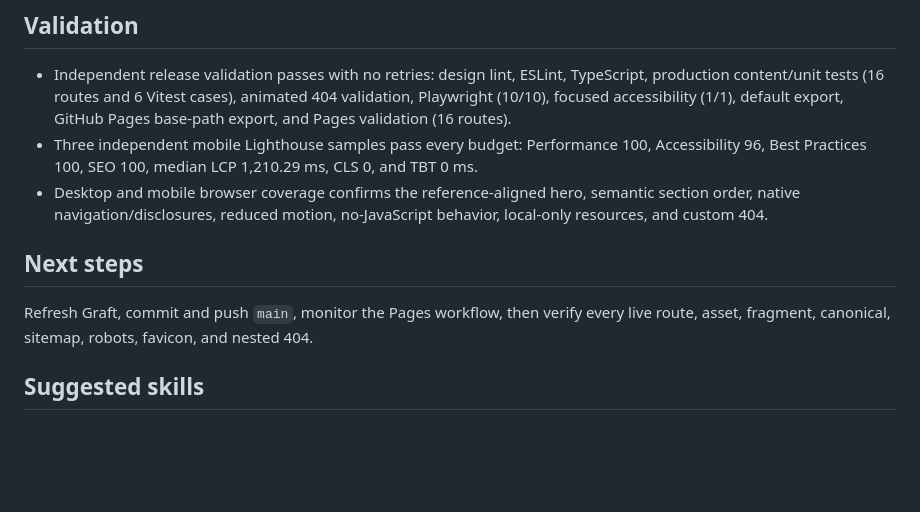
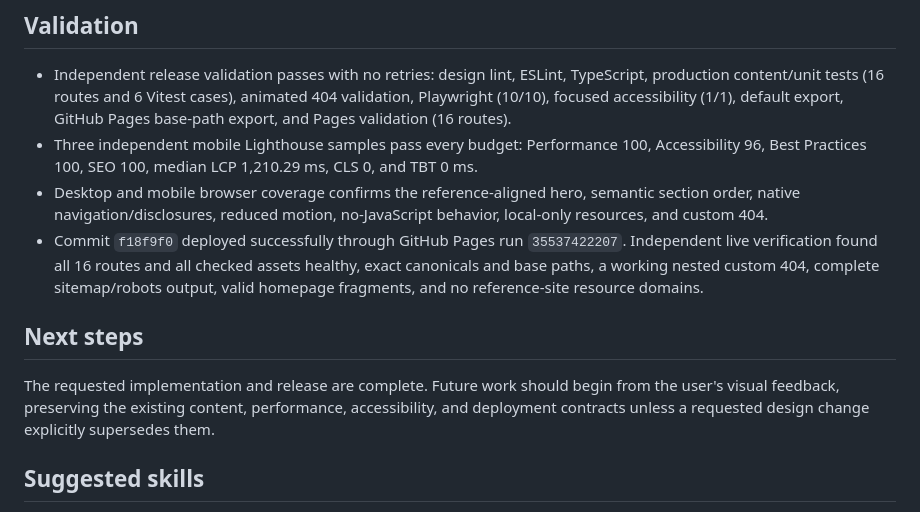
Before and after one commit to vjk7989/may-be-not-some-p0-oooorn-site, a Markdown page: docs/HANDOFF.md, the part around the change. Rendered like a GitHub page; blank space fills up the shorter version.

Commit message:
Record Spartan release verification

```diff
--- a/docs/HANDOFF.md
+++ b/docs/HANDOFF.md
@@ -15,10 +15,11 @@ The homepage-only postbuild transform removes unused Next JavaScript chunks and
 - Independent release validation passes with no retries: design lint, ESLint, TypeScript, production content/unit tests (16 routes and 6 Vitest cases), animated 404 validation, Playwright (10/10), focused accessibility (1/1), default export, GitHub Pages base-path export, and Pages validation (16 routes).
 - Three independent mobile Lighthouse samples pass every budget: Performance 100, Accessibility 96, Best Practices 100, SEO 100, median LCP 1,210.29 ms, CLS 0, and TBT 0 ms.
 - Desktop and mobile browser coverage confirms the reference-aligned hero, semantic section order, native navigation/disclosures, reduced motion, no-JavaScript behavior, local-only resources, and custom 404.
+- Commit `f18f9f0` deployed successfully through GitHub Pages run `35537422207`. Independent live verification found all 16 routes and all checked assets healthy, exact canonicals and base paths, a working nested custom 404, complete sitemap/robots output, valid homepage fragments, and no reference-site resource domains.
 
 ## Next steps
 
-Refresh Graft, commit and push `main`, monitor the Pages workflow, then verify every live route, asset, fragment, canonical, sitemap, robots, favicon, and nested 404.
+The requested implementation and release are complete. Future work should begin from the user's visual feedback, preserving the existing content, performance, accessibility, and deployment contracts unless a requested design change explicitly supersedes them.
 
 ## Suggested skills
 
```
